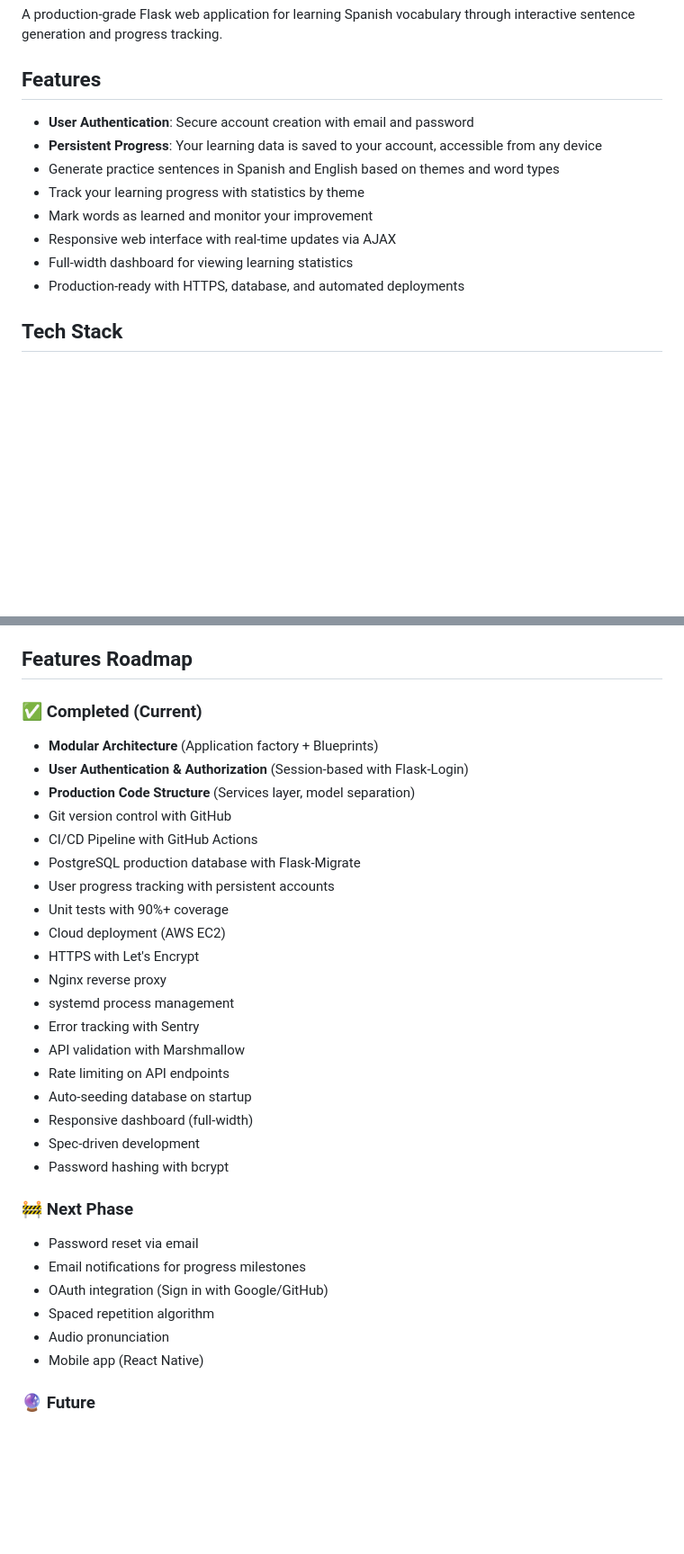
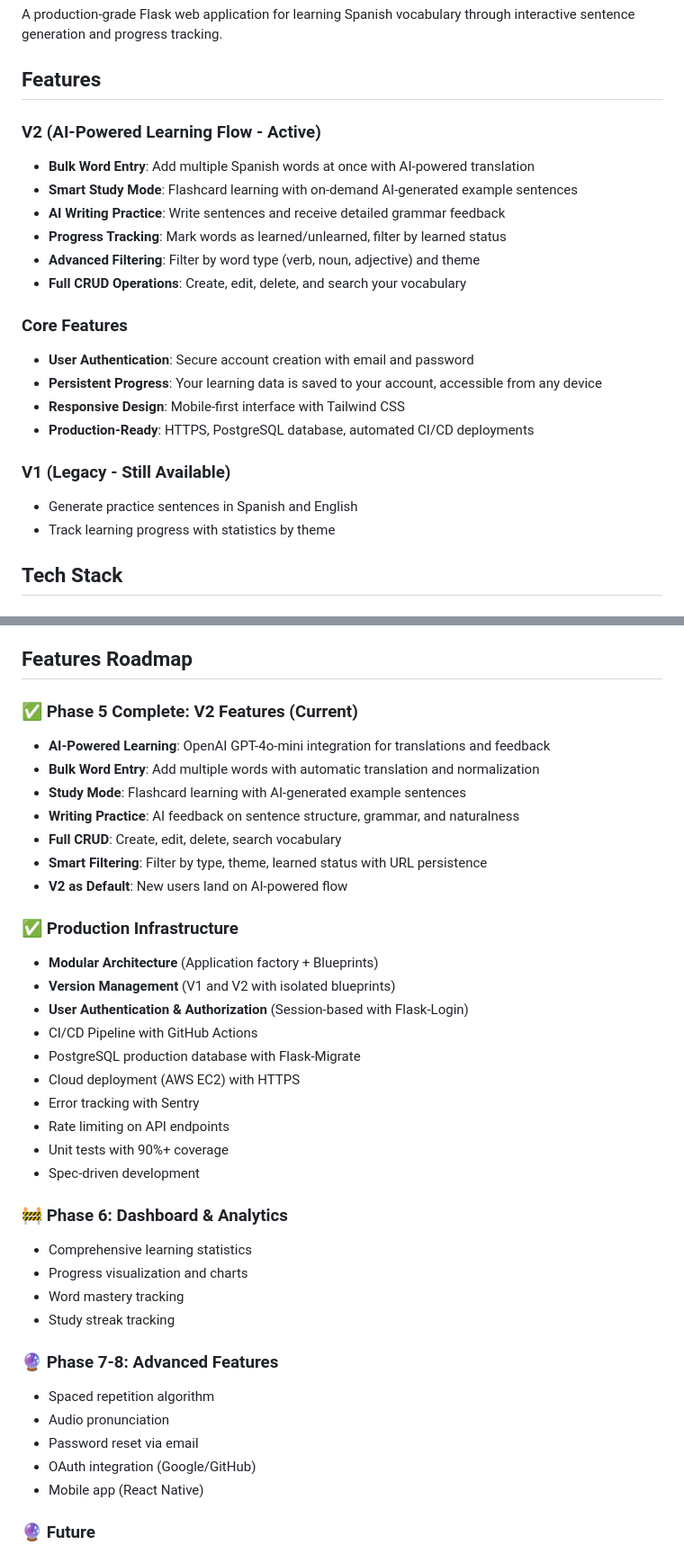
Before and after one commit to abbat37/spanish-vocab, a Markdown page: README.md, 2 parts joined by grey strips. Shown at 90% size. GitHub-like rendering; blank space fills up the shorter version.

Commit message:
docs: Update Phase 5 completion status and README
- Marked Phase 5 as complete in spec (completed 2026-02-13)
- Updated IMPLEMENTATION_ROADMAP with Phase 5 highlights
- Updated README features section to highlight V2 AI-powered features
- Updated roadmap to show Phase 6 as next
- All documentation now reflects V2 as the primary learning flow

Co-Authored-By: Claude Sonnet 4.5 <noreply@anthropic.com>

```diff
--- a/README.md
+++ b/README.md
@@ -4,14 +4,23 @@ A production-grade Flask web application for learning Spanish vocabulary through
 
 ## Features
 
+### V2 (AI-Powered Learning Flow - Active)
+- **Bulk Word Entry**: Add multiple Spanish words at once with AI-powered translation
+- **Smart Study Mode**: Flashcard learning with on-demand AI-generated example sentences
+- **AI Writing Practice**: Write sentences and receive detailed grammar feedback
+- **Progress Tracking**: Mark words as learned/unlearned, filter by learned status
+- **Advanced Filtering**: Filter by word type (verb, noun, adjective) and theme
+- **Full CRUD Operations**: Create, edit, delete, and search your vocabulary
+
+### Core Features
 - **User Authentication**: Secure account creation with email and password
 - **Persistent Progress**: Your learning data is saved to your account, accessible from any device
-- Generate practice sentences in Spanish and English based on themes and word types
-- Track your learning progress with statistics by theme
-- Mark words as learned and monitor your improvement
-- Responsive web interface with real-time updates via AJAX
-- Full-width dashboard for viewing learning statistics
-- Production-ready with HTTPS, database, and automated deployments
+- **Responsive Design**: Mobile-first interface with Tailwind CSS
+- **Production-Ready**: HTTPS, PostgreSQL database, automated CI/CD deployments
+
+### V1 (Legacy - Still Available)
+- Generate practice sentences in Spanish and English
+- Track learning progress with statistics by theme
 
 ## Tech Stack
 
@@ -540,33 +549,38 @@ Mark a word as learned or unlearned (toggle).
 
 ## Features Roadmap
 
-### ✅ Completed (Current)
+### ✅ Phase 5 Complete: V2 Features (Current)
+- **AI-Powered Learning**: OpenAI GPT-4o-mini integration for translations and feedback
+- **Bulk Word Entry**: Add multiple words with automatic translation and normalization
+- **Study Mode**: Flashcard learning with AI-generated example sentences
+- **Writing Practice**: AI feedback on sentence structure, grammar, and naturalness
+- **Full CRUD**: Create, edit, delete, search vocabulary
+- **Smart Filtering**: Filter by type, theme, learned status with URL persistence
+- **V2 as Default**: New users land on AI-powered flow
+
+### ✅ Production Infrastructure
 - **Modular Architecture** (Application factory + Blueprints)
+- **Version Management** (V1 and V2 with isolated blueprints)
 - **User Authentication & Authorization** (Session-based with Flask-Login)
-- **Production Code Structure** (Services layer, model separation)
-- Git version control with GitHub
 - CI/CD Pipeline with GitHub Actions
 - PostgreSQL production database with Flask-Migrate
-- User progress tracking with persistent accounts
+- Cloud deployment (AWS EC2) with HTTPS
+- Error tracking with Sentry
+- Rate limiting on API endpoints
 - Unit tests with 90%+ coverage
-- Cloud deployment (AWS EC2)
-- HTTPS with Let's Encrypt
-- Nginx reverse proxy
-- systemd process management
-- Error tracking with Sentry
-- API validation with Marshmallow
-- Rate limiting on API endpoints
-- Auto-seeding database on startup
-- Responsive dashboard (full-width)
 - Spec-driven development
-- Password hashing with bcrypt
 
-### 🚧 Next Phase
-- Password reset via email
-- Email notifications for progress milestones
-- OAuth integration (Sign in with Google/GitHub)
+### 🚧 Phase 6: Dashboard & Analytics
+- Comprehensive learning statistics
+- Progress visualization and charts
+- Word mastery tracking
+- Study streak tracking
+
+### 🔮 Phase 7-8: Advanced Features
 - Spaced repetition algorithm
 - Audio pronunciation
+- Password reset via email
+- OAuth integration (Google/GitHub)
 - Mobile app (React Native)
 
 ### 🔮 Future
```
Also changed, not shown: specs/IMPLEMENTATION_ROADMAP.md (+10 -9 lines), specs/phase-5-v2-features-implementation.md (+3 -2 lines).
